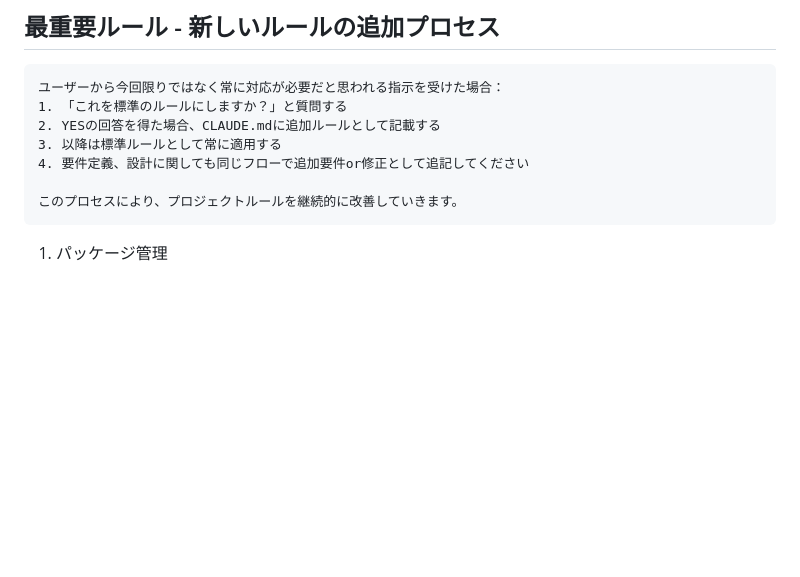
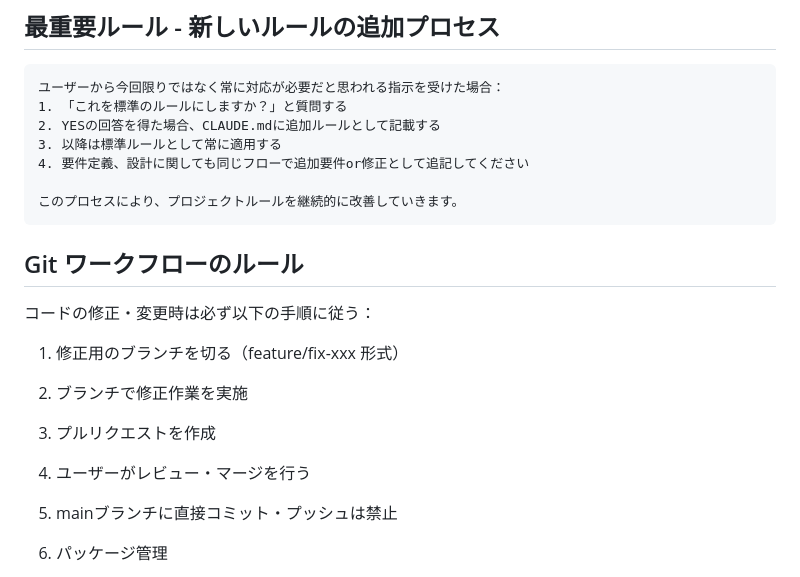
Before and after one commit to meron14725/note-columns-post-bot, a Markdown page: CLAUDE.md, the part around the change. Rendered like a GitHub page; blank space fills up the shorter version.

Commit message:
feat: Add Git workflow rules to CLAUDE.md
- Add mandatory branch workflow for all code modifications
- Prohibit direct commits to main branch
- Require pull request review process
- Establish feature/fix-xxx branch naming convention

This ensures proper code review and project management.

🤖 Generated with [Claude Code](https://claude.ai/code)

Co-Authored-By: Claude <noreply@anthropic.com>

```diff
--- a/CLAUDE.md
+++ b/CLAUDE.md
@@ -11,6 +11,15 @@
     4. 要件定義、設計に関しても同じフローで追加要件or修正として追記してください
 
     このプロセスにより、プロジェクトルールを継続的に改善していきます。
+
+## Git ワークフローのルール
+
+   コードの修正・変更時は必ず以下の手順に従う：
+   1. 修正用のブランチを切る（feature/fix-xxx 形式）
+   2. ブランチで修正作業を実施
+   3. プルリクエストを作成
+   4. ユーザーがレビュー・マージを行う
+   5. mainブランチに直接コミット・プッシュは禁止
 
 1. パッケージ管理
 
```
